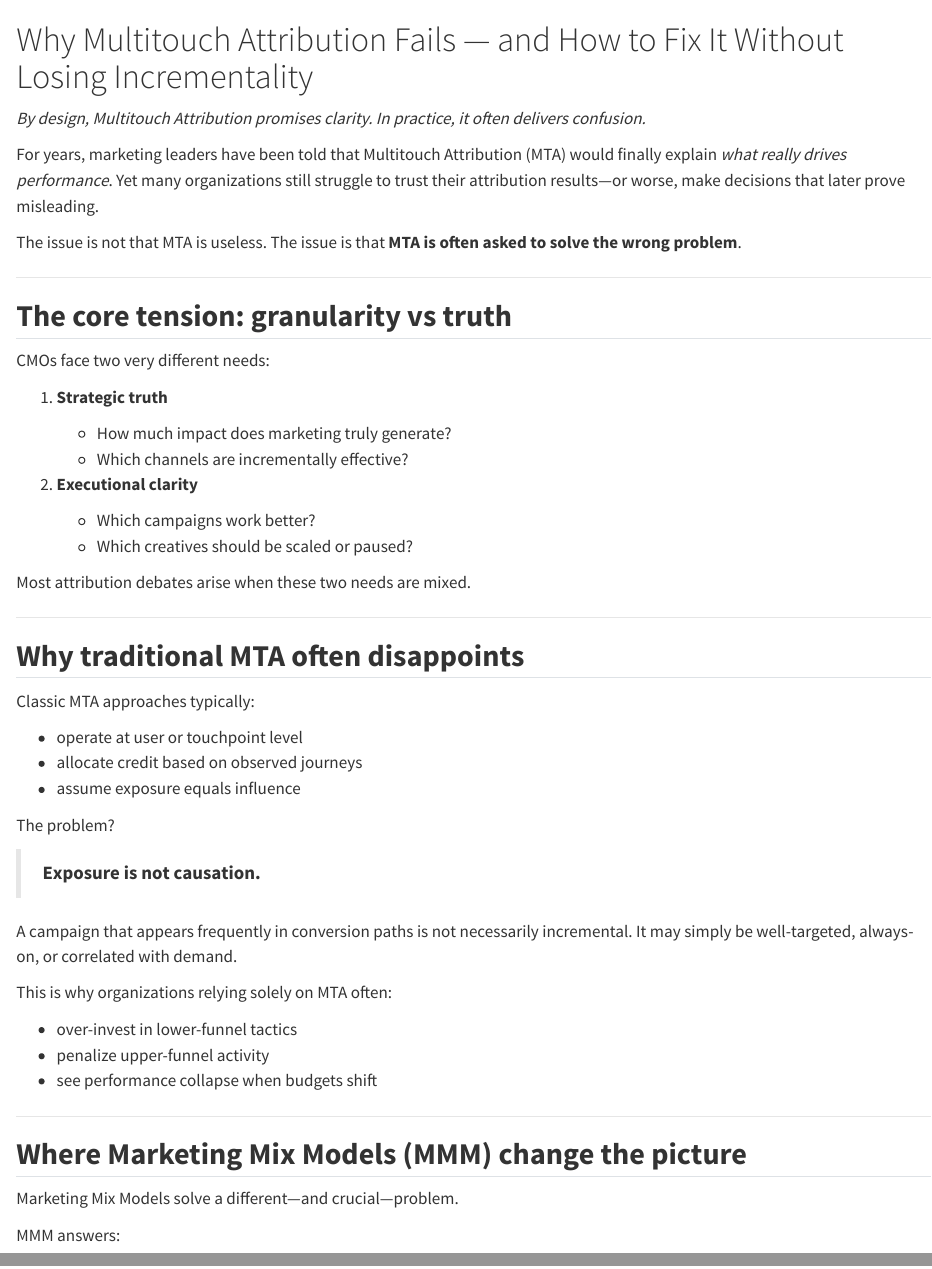
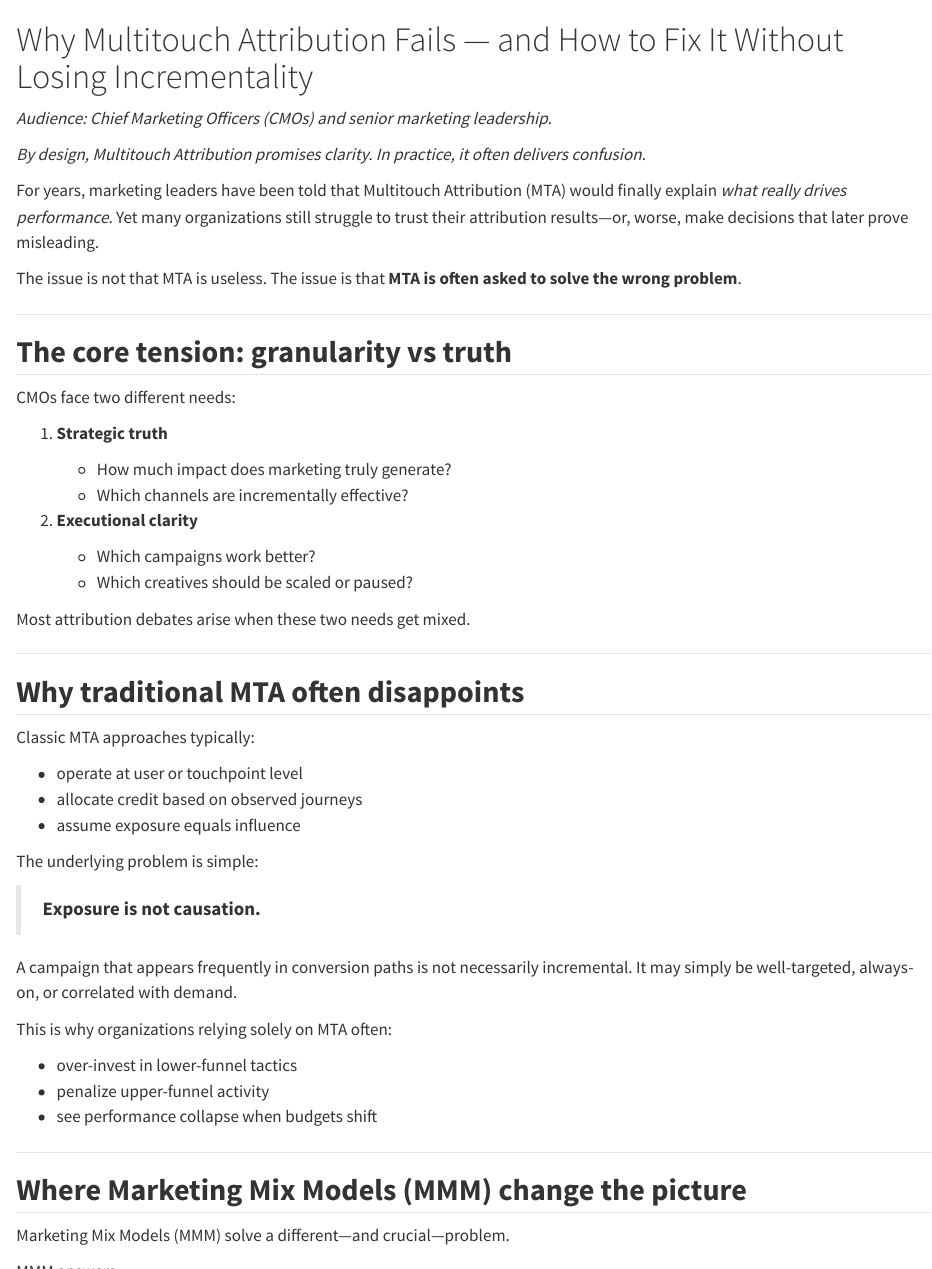
Before and after one commit to miguel-conde/book_EM_MTA, a Quarto document (94-blog_post_CMO.qmd): the page in a window 1100 px wide, from its top, and a second part further down, joined at a grey line. Rendered offline with R 4.5, knitr and Pandoc in place of Quarto, with nearby package versions.

Commit message:
refactor: Enhance clarity and consistency in audience targeting and phrasing across blog posts

```diff
--- a/94-blog_post_CMO.qmd
+++ b/94-blog_post_CMO.qmd
@@ -1,18 +1,19 @@
 # Why Multitouch Attribution Fails — and How to Fix It Without Losing Incrementality
+
+*Audience: Chief Marketing Officers (CMOs) and senior marketing leadership.*
 
 *By design, Multitouch Attribution promises clarity.
 In practice, it often delivers confusion.*
 
-For years, marketing leaders have been told that Multitouch Attribution (MTA) would finally explain *what really drives performance*. Yet many organizations still struggle to trust their attribution results—or worse, make decisions that later prove misleading.
+For years, marketing leaders have been told that Multitouch Attribution (MTA) would finally explain *what really drives performance*. Yet many organizations still struggle to trust their attribution results—or, worse, make decisions that later prove misleading.
 
-The issue is not that MTA is useless.
-The issue is that **MTA is often asked to solve the wrong problem**.
+The issue is not that MTA is useless. The issue is that **MTA is often asked to solve the wrong problem**.
 
 ---
 
 ## **The core tension: granularity vs truth**
 
-CMOs face two very different needs:
+CMOs face two different needs:
 
 1. **Strategic truth**
 
@@ -24,7 +25,7 @@ CMOs face two very different needs:
    * Which campaigns work better?
    * Which creatives should be scaled or paused?
 
-Most attribution debates arise when these two needs are mixed.
+Most attribution debates arise when these two needs get mixed.
 
 ---
 
@@ -36,7 +37,7 @@ Classic MTA approaches typically:
 * allocate credit based on observed journeys
 * assume exposure equals influence
 
-The problem?
+The underlying problem is simple:
 
 > **Exposure is not causation.**
 
@@ -52,7 +53,7 @@ This is why organizations relying solely on MTA often:
 
 ## **Where Marketing Mix Models (MMM) change the picture**
 
-Marketing Mix Models solve a different—and crucial—problem.
+Marketing Mix Models (MMM) solve a different—and crucial—problem.
 
 MMM answers:
 
```
Also changed, not shown: 95-blog-post-DS.qmd (+8 -9 lines), 94-blog_post_CMO.qmd (6 more changed lines).
